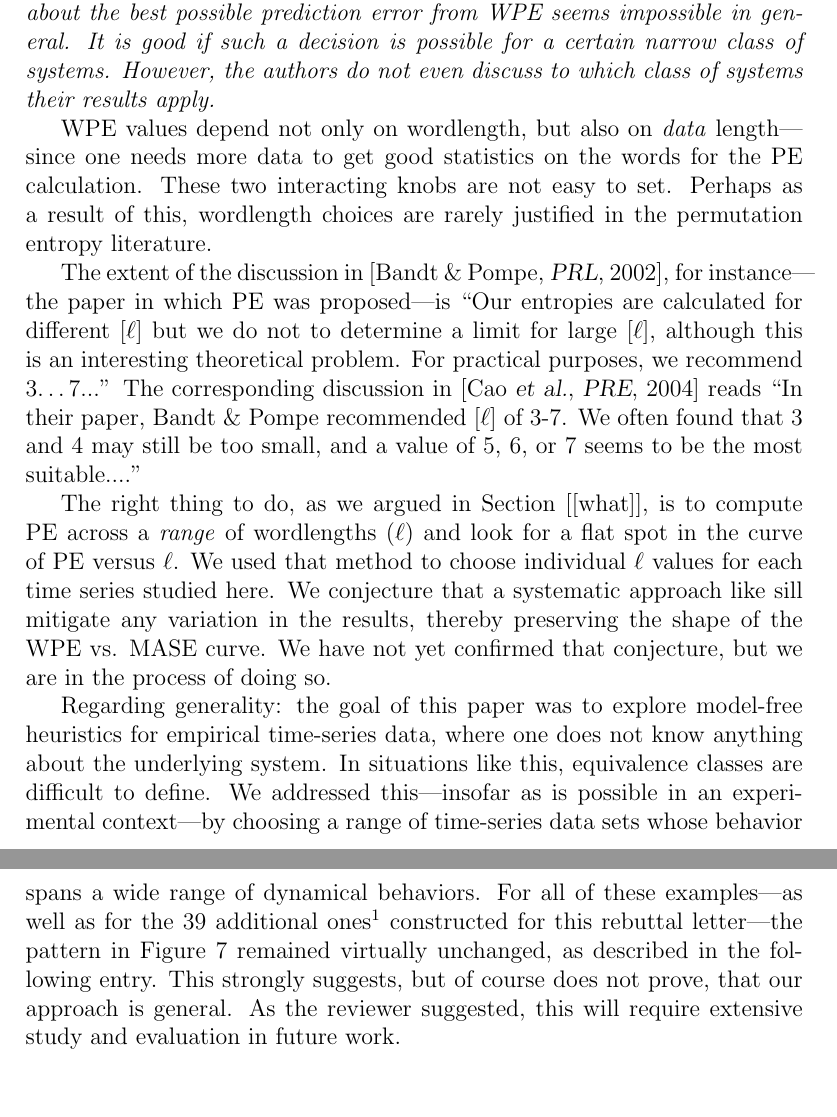
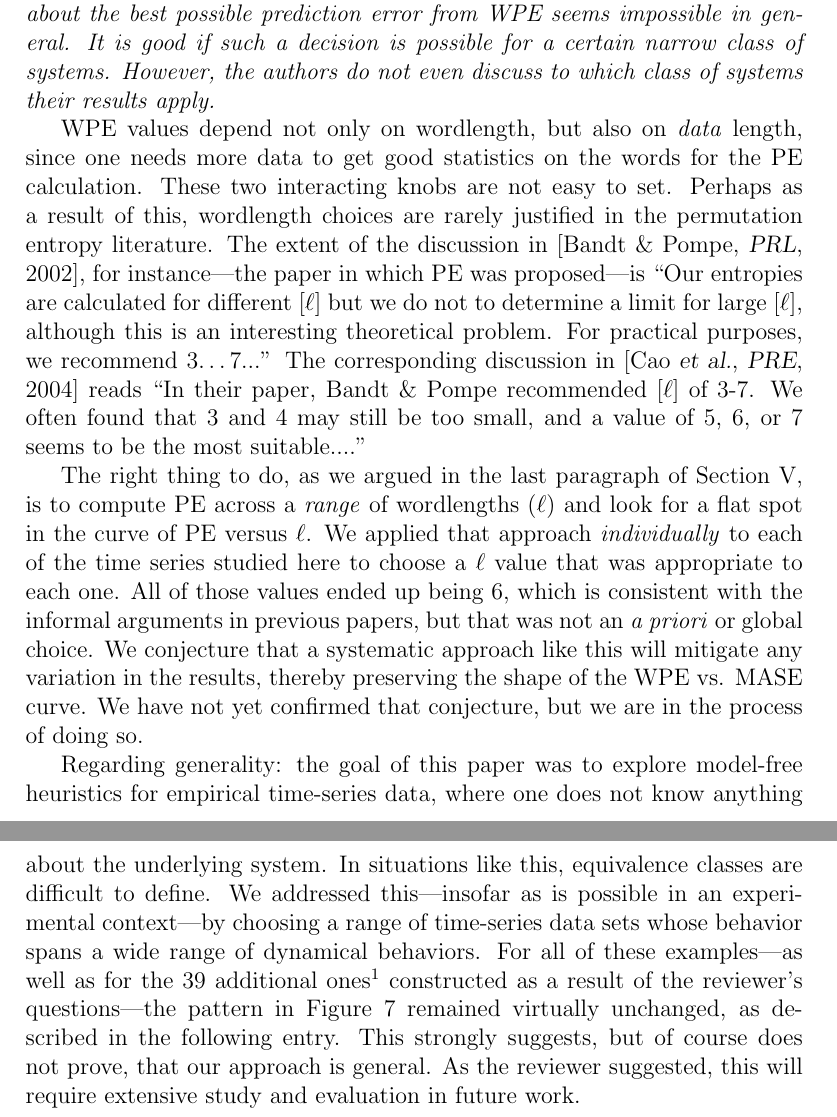
Before and after one commit to dtbinh/Complexity--2014, a LaTeX document (response.tex): two parts of pages 10 and 11 of 13, joined at a grey line, cut so that both start at the same text. Compiled offline with pdfLaTeX.

Commit message:
response edits

```diff
--- a/response.tex
+++ b/response.tex
@@ -478,29 +479,31 @@ sequel to this work.
   which class of systems their results apply.}
 
 WPE values depend not only on wordlength, but also on \emph{data}
-length---since one needs more data to get good statistics on the words
+length, since one needs more data to get good statistics on the words
 for the PE calculation.  These two interacting knobs are not easy to
 set.  Perhaps as a result of this, wordlength choices are rarely
-justified in the permutation entropy literature.
+justified in the permutation entropy literature.  The extent of the
+discussion in [Bandt \& Pompe, {\sl PRL}, 2002], for instance---the
+paper in which PE was proposed---is ``Our entropies are calculated for
+different [$\ell$] but we do not to determine a limit for large
+[$\ell$], although this is an interesting theoretical problem. For
+practical purposes, we recommend 3\dots7...''  The corresponding
+discussion in [Cao {\sl et al.}, {\sl PRE}, 2004] reads ``In their
+paper, Bandt \& Pompe recommended [$\ell$] of 3-7.  We often found
+that 3 and 4 may still be too small, and a value of 5, 6, or 7 seems
+to be the most suitable....''
 
-The extent of the discussion in [Bandt \& Pompe, {\sl PRL}, 2002], for
-instance---the paper in which PE was proposed---is ``Our entropies are
-calculated for different [$\ell$] but we do not to determine a limit
-for large [$\ell$], although this is an interesting theoretical
-problem. For practical purposes, we recommend 3\dots7...''  The
-corresponding discussion in [Cao {\sl et al.}, {\sl PRE}, 2004] reads
-``In their paper, Bandt \& Pompe recommended [$\ell$] of 3-7.  We
-often found that 3 and 4 may still be too small, and a value of 5, 6,
-or 7 seems to be the most suitable....''
-
-The right thing to do, as we argued in Section [[what]], is to compute
-PE across a \emph{range} of wordlengths ($\ell$) and look for a flat
-spot in the curve of PE versus $\ell$.  We used that method to choose
-individual $\ell$ values for each time series studied here.  We
-conjecture that a systematic approach like sill mitigate any variation
-in the results, thereby preserving the shape of the WPE vs. MASE
-curve.  We have not yet confirmed that conjecture, but we are in the
-process of doing so.
+The right thing to do, as we argued in the last paragraph of Section
+V, is to compute PE across a \emph{range} of wordlengths ($\ell$) and
+look for a flat spot in the curve of PE versus $\ell$.  We applied
+that approach \emph{individually} to each of the time series studied
+here to choose a $\ell$ value that was appropriate to each one.  All
+of those values ended up being 6, which is consistent with the
+informal arguments in previous papers, but that was not an \emph{a
+  priori} or global choice.  We conjecture that a systematic approach
+like this will mitigate any variation in the results, thereby
+preserving the shape of the WPE vs. MASE curve.  We have not yet
+confirmed that conjecture, but we are in the process of doing so.
 
 Regarding generality: the goal of this paper was to explore model-free
 heuristics for empirical time-series data, where one does not know
@@ -511,11 +514,11 @@ a range of time-series data sets whose behavior spans a wide range of
 dynamical behaviors.  For all of these examples---as well as for the
 39 additional ones\footnote{H\'{e}non, Lorenz, SFI A, random walk,
   nonlinear transformations of the 30 [[svdtwo]] and [[svdsix]]
-  signals} constructed for this rebuttal letter---the pattern in
-Figure 7 remained virtually unchanged, as described in the following
-entry.  This strongly suggests, but of course does not prove, that our
-approach is general.  As the reviewer suggested, this will require
-extensive study and evaluation in future work.
+  signals} constructed as a result of the reviewer's questions---the
+pattern in Figure 7 remained virtually unchanged, as described in the
+following entry.  This strongly suggests, but of course does not
+prove, that our approach is general.  As the reviewer suggested, this
+will require extensive study and evaluation in future work.
 
 \smallskip
 
```
Also changed, not shown: response.tex (65 more changed lines).
